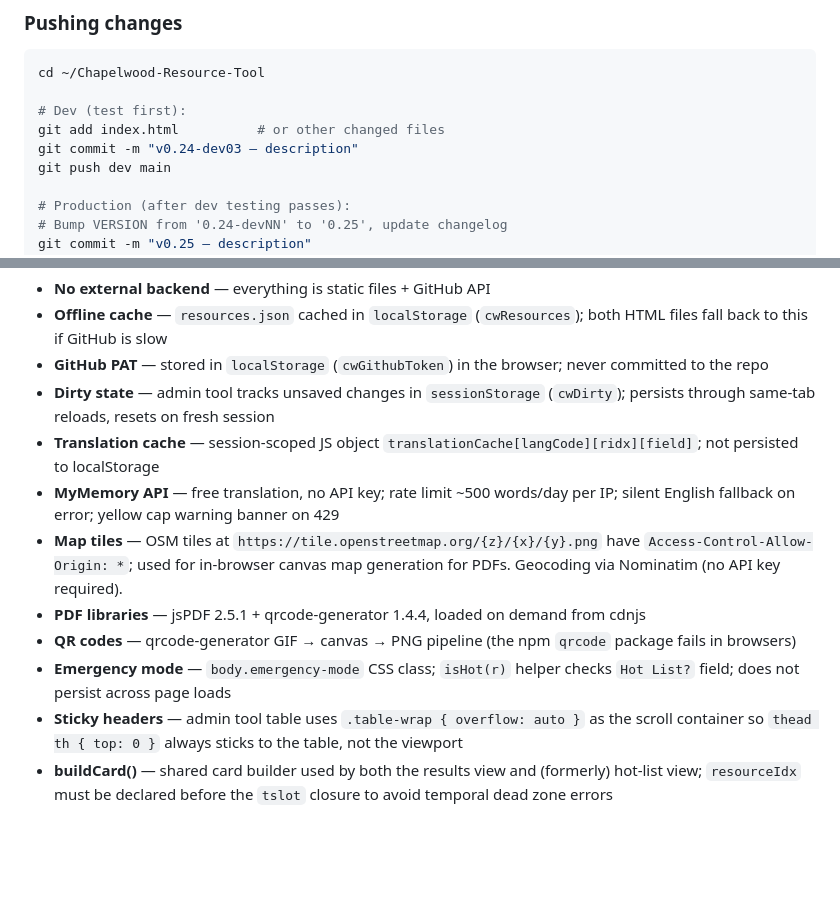
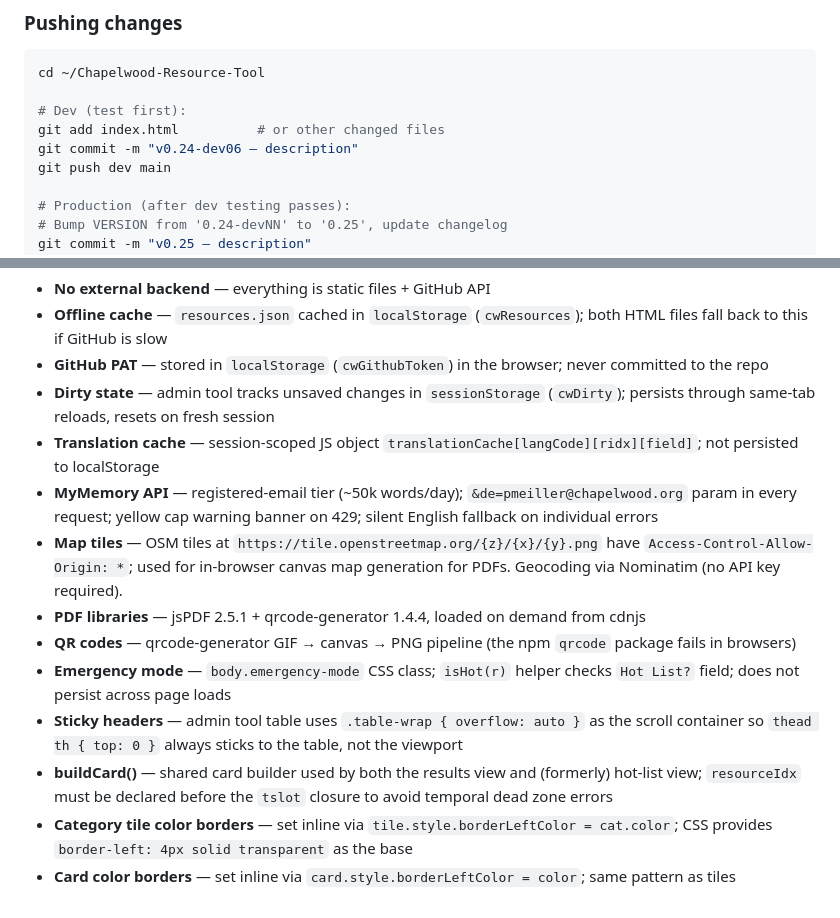
Before and after one commit to pmeiller/Chapelwood-Resource-Tool, a Markdown page: CLAUDE.md, 2 parts joined by grey strips. GitHub-like rendering; blank space fills up the shorter version.

```diff
--- a/CLAUDE.md
+++ b/CLAUDE.md
@@ -92,7 +92,7 @@ cd ~/Chapelwood-Resource-Tool
 
 # Dev (test first):
 git add index.html          # or other changed files
-git commit -m "v0.24-dev03 — description"
+git commit -m "v0.24-dev06 — description"
 git push dev main
 
 # Production (after dev testing passes):
@@ -220,10 +241,12 @@ Mirror copies kept in `~/Claude/` after every push:
 - **GitHub PAT** — stored in `localStorage` (`cwGithubToken`) in the browser; never committed to the repo
 - **Dirty state** — admin tool tracks unsaved changes in `sessionStorage` (`cwDirty`); persists through same-tab reloads, resets on fresh session
 - **Translation cache** — session-scoped JS object `translationCache[langCode][ridx][field]`; not persisted to localStorage
-- **MyMemory API** — free translation, no API key; rate limit ~500 words/day per IP; silent English fallback on error; yellow cap warning banner on 429
+- **MyMemory API** — registered-email tier (~50k words/day); `&de=pmeiller@chapelwood.org` param in every request; yellow cap warning banner on 429; silent English fallback on individual errors
 - **Map tiles** — OSM tiles at `https://tile.openstreetmap.org/{z}/{x}/{y}.png` have `Access-Control-Allow-Origin: *`; used for in-browser canvas map generation for PDFs. Geocoding via Nominatim (no API key required).
 - **PDF libraries** — jsPDF 2.5.1 + qrcode-generator 1.4.4, loaded on demand from cdnjs
 - **QR codes** — qrcode-generator GIF → canvas → PNG pipeline (the npm `qrcode` package fails in browsers)
 - **Emergency mode** — `body.emergency-mode` CSS class; `isHot(r)` helper checks `Hot List?` field; does not persist across page loads
 - **Sticky headers** — admin tool table uses `.table-wrap { overflow: auto }` as the scroll container so `thead th { top: 0 }` always sticks to the table, not the viewport
 - **buildCard()** — shared card builder used by both the results view and (formerly) hot-list view; `resourceIdx` must be declared before the `tslot` closure to avoid temporal dead zone errors
+- **Category tile color borders** — set inline via `tile.style.borderLeftColor = cat.color`; CSS provides `border-left: 4px solid transparent` as the base
+- **Card color borders** — set inline via `card.style.borderLeftColor = color`; same pattern as tiles
```
Also changed, not shown: other parts of CLAUDE.md (+29 -8 lines).
